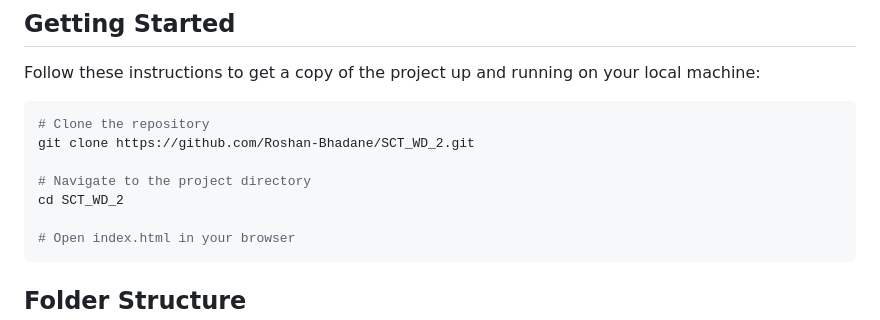
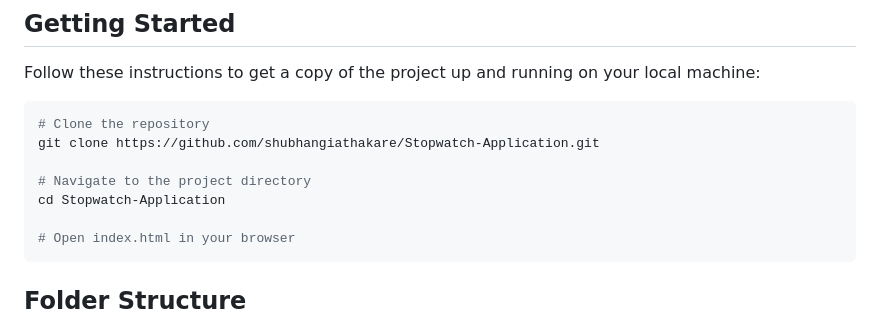
Before and after one commit to shubhangiathakare/Stopwatch-Application, a Markdown page: README.md, the part around the change. Rendered like a GitHub page.

````diff
--- a/README.md
+++ b/README.md
@@ -48,10 +48,10 @@ Follow these instructions to get a copy of the project up and running on your lo
 
 ```bash
 # Clone the repository
-git clone https://github.com/Roshan-Bhadane/SCT_WD_2.git
+git clone https://github.com/shubhangiathakare/Stopwatch-Application.git
 
 # Navigate to the project directory
-cd SCT_WD_2
+cd Stopwatch-Application
 
 # Open index.html in your browser
 ```
````
